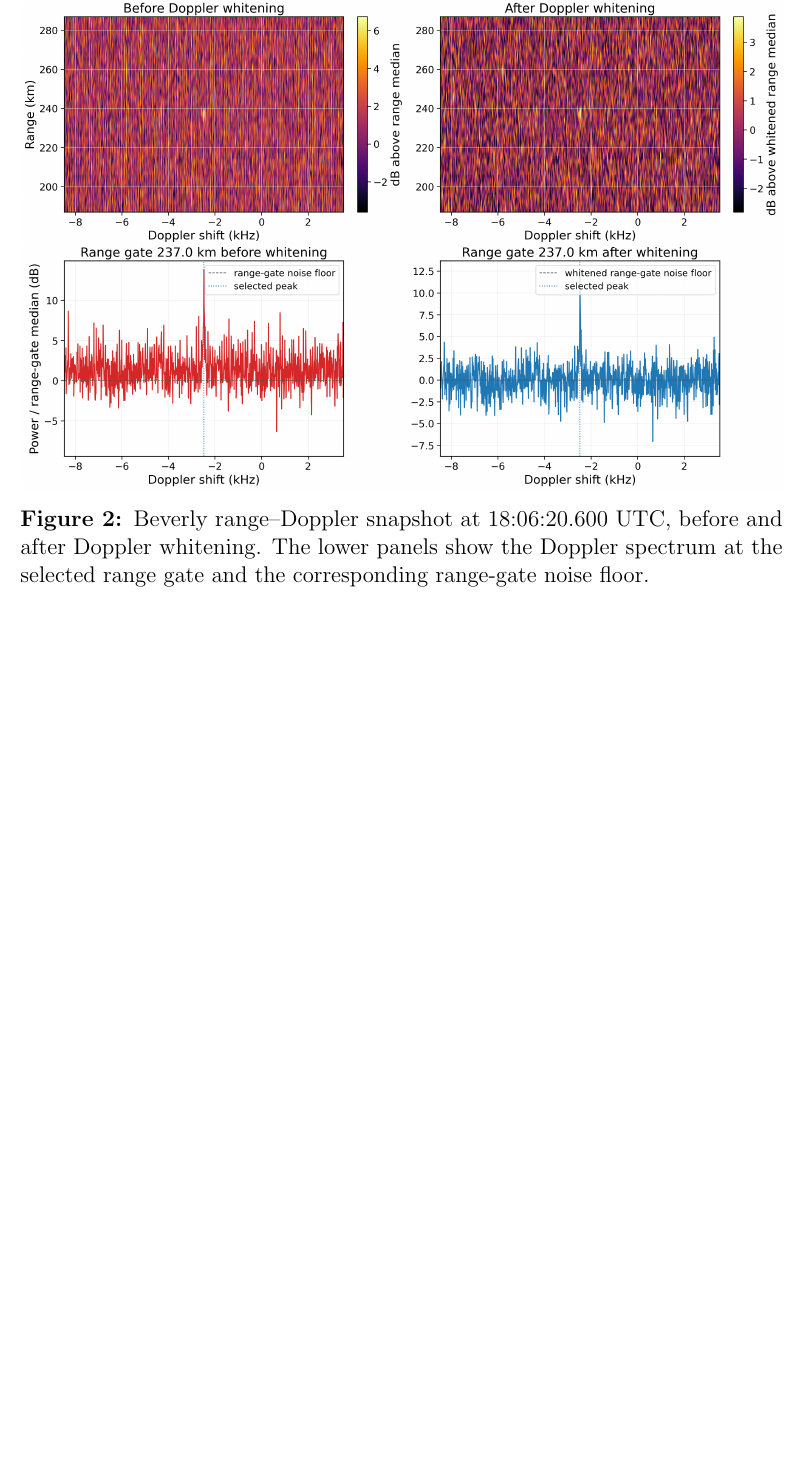
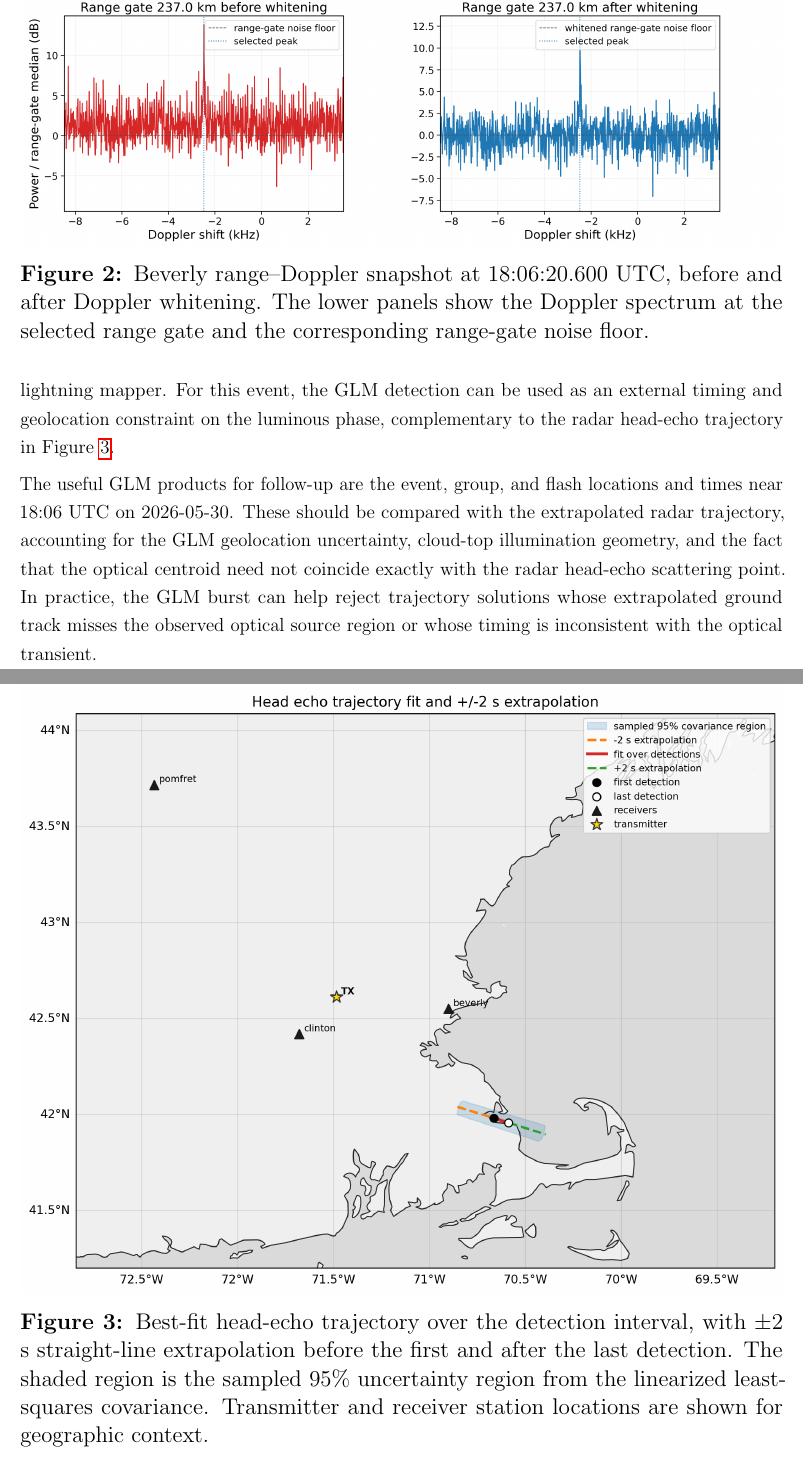
Before and after one commit to jvierine/new_england_bolide, a LaTeX document (reports/processing_report.tex): part of page 5 of 5 before the commit and two parts of pages 5 and 6 of 6 after it, the two joined at a grey line, cut so that both start at the same text, the shorter picture padded with empty space. Compiled offline with pdfLaTeX.

Commit message:
Add GOES GLM context to report

```diff
--- a/reports/processing_report.tex
+++ b/reports/processing_report.tex
@@ -155,0 +179,8 @@ divides out the median range power at each Doppler before the peak is selected.
+\begin{figure}[ht]
+  \centering
+  \includegraphics[width=\linewidth]{figures/head_echo_cartopy_trajectory_uncertainty.png}
+  \caption{Best-fit head-echo trajectory over the detection interval, with
+  \(\pm 2\) s straight-line extrapolation before the first and after the last
+  detection.  The shaded region is the sampled 95\% uncertainty region from
+  the linearized least-squares covariance.  Transmitter and receiver station
+  locations are shown for geographic context.}
@@ -156 +194,15 @@ divides out the median range power at each Doppler before the peak is selected.
+compact transient optical source in the lightning mapper.  For this event, the
+GLM detection can be used as an external timing and geolocation constraint on
+the luminous phase, complementary to the radar head-echo trajectory in
+Figure~\ref{fig:trajectory-map}.
+
+The useful GLM products for follow-up are the event, group, and flash
+locations and times near 18:06 UTC on 2026-05-30.  These should be compared
+with the extrapolated radar trajectory, accounting for the GLM geolocation
+uncertainty, cloud-top illumination geometry, and the fact that the optical
+centroid need not coincide exactly with the radar head-echo scattering point.
+In practice, the GLM burst can help reject trajectory solutions whose
+extrapolated ground track misses the observed optical source region or whose
+timing is inconsistent with the optical transient.
+
 \end{document}
```
Also changed, not shown: reports/figures/head_echo_cartopy_trajectory_uncertainty.png (added), reports/processing_report.pdf, reports/processing_report.tex (30 more changed lines).
